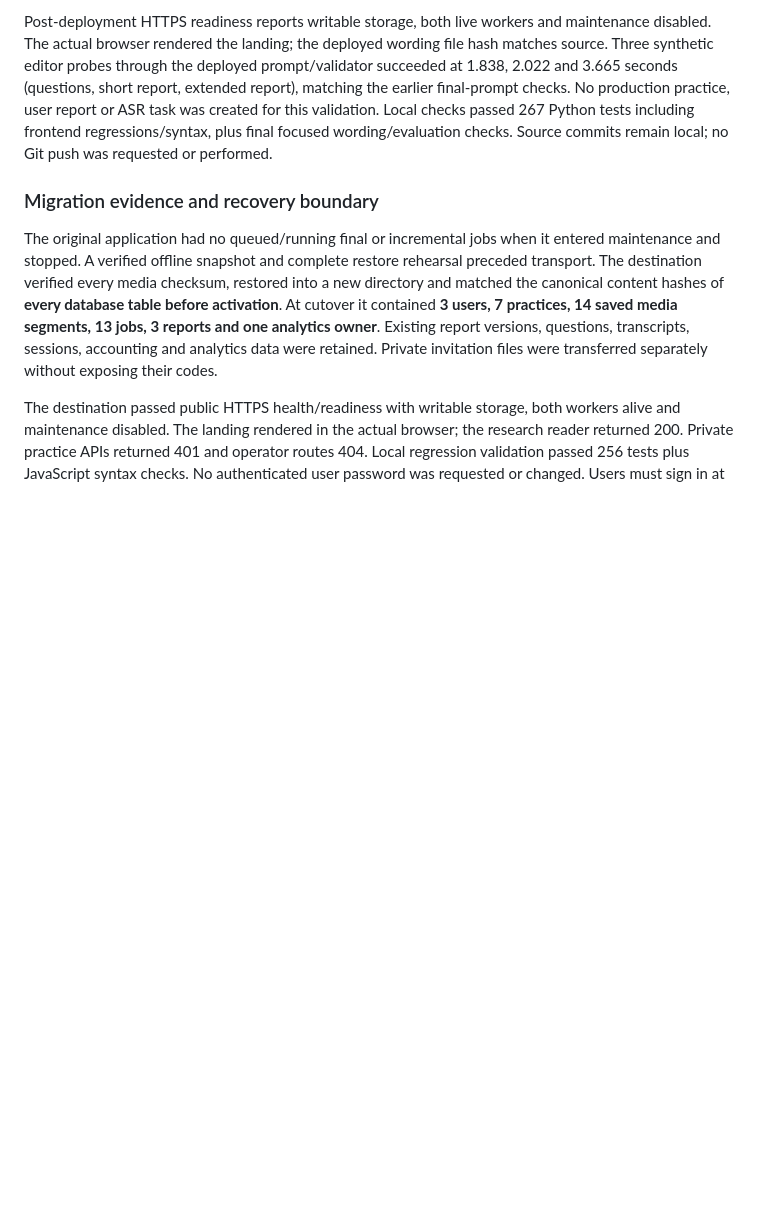
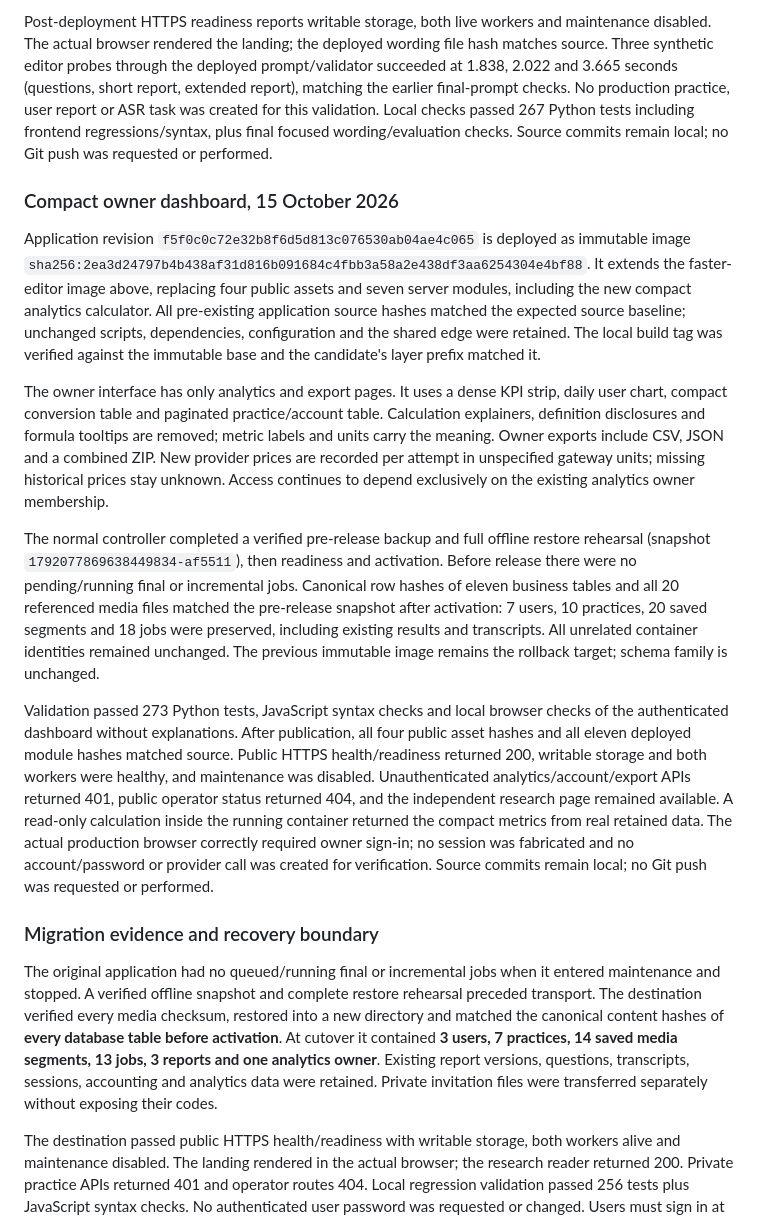
Before and after one commit to timkuzma/no-fear-public-speaking, a Markdown page: docs/production-deployment.md, the part around the change. GitHub-like rendering; blank space fills up the shorter version.

Commit message:
Record compact analytics production release

```diff
--- a/docs/production-deployment.md
+++ b/docs/production-deployment.md
@@ -24,6 +24,16 @@ Application change `38b9eca` is deployed as immutable image `sha256:d675dbf1b938
 The normal controller completed the verified offline backup/restore rehearsal, activation and readiness. Before activation there were no active final or incremental jobs. Canonical hashes of every users/practices/segments/jobs row matched across release, preserving all existing reports, transcripts and job results. Previous image/configuration remain available for rollback; the old private runtime configuration is retained on the host. The application's durable ledger includes all evaluation attempts.
 
 Post-deployment HTTPS readiness reports writable storage, both live workers and maintenance disabled. The actual browser rendered the landing; the deployed wording file hash matches source. Three synthetic editor probes through the deployed prompt/validator succeeded at 1.838, 2.022 and 3.665 seconds (questions, short report, extended report), matching the earlier final-prompt checks. No production practice, user report or ASR task was created for this validation. Local checks passed 267 Python tests including frontend regressions/syntax, plus final focused wording/evaluation checks. Source commits remain local; no Git push was requested or performed.
+
+### Compact owner dashboard, 15 October 2026
+
+Application revision `f5f0c0c72e32b8f6d5d813c076530ab04ae4c065` is deployed as immutable image `sha256:2ea3d24797b4b438af31d816b091684c4fbb3a58a2e438df3aa6254304e4bf88`. It extends the faster-editor image above, replacing four public assets and seven server modules, including the new compact analytics calculator. All pre-existing application source hashes matched the expected source baseline; unchanged scripts, dependencies, configuration and the shared edge were retained. The local build tag was verified against the immutable base and the candidate's layer prefix matched it.
+
+The owner interface has only analytics and export pages. It uses a dense KPI strip, daily user chart, compact conversion table and paginated practice/account table. Calculation explainers, definition disclosures and formula tooltips are removed; metric labels and units carry the meaning. Owner exports include CSV, JSON and a combined ZIP. New provider prices are recorded per attempt in unspecified gateway units; missing historical prices stay unknown. Access continues to depend exclusively on the existing analytics owner membership.
+
+The normal controller completed a verified pre-release backup and full offline restore rehearsal (snapshot `1792077869638449834-af5511`), then readiness and activation. Before release there were no pending/running final or incremental jobs. Canonical row hashes of eleven business tables and all 20 referenced media files matched the pre-release snapshot after activation: 7 users, 10 practices, 20 saved segments and 18 jobs were preserved, including existing results and transcripts. All unrelated container identities remained unchanged. The previous immutable image remains the rollback target; schema family is unchanged.
+
+Validation passed 273 Python tests, JavaScript syntax checks and local browser checks of the authenticated dashboard without explanations. After publication, all four public asset hashes and all eleven deployed module hashes matched source. Public HTTPS health/readiness returned 200, writable storage and both workers were healthy, and maintenance was disabled. Unauthenticated analytics/account/export APIs returned 401, public operator status returned 404, and the independent research page remained available. A read-only calculation inside the running container returned the compact metrics from real retained data. The actual production browser correctly required owner sign-in; no session was fabricated and no account/password or provider call was created for verification. Source commits remain local; no Git push was requested or performed.
 
 ### Migration evidence and recovery boundary
 
```
